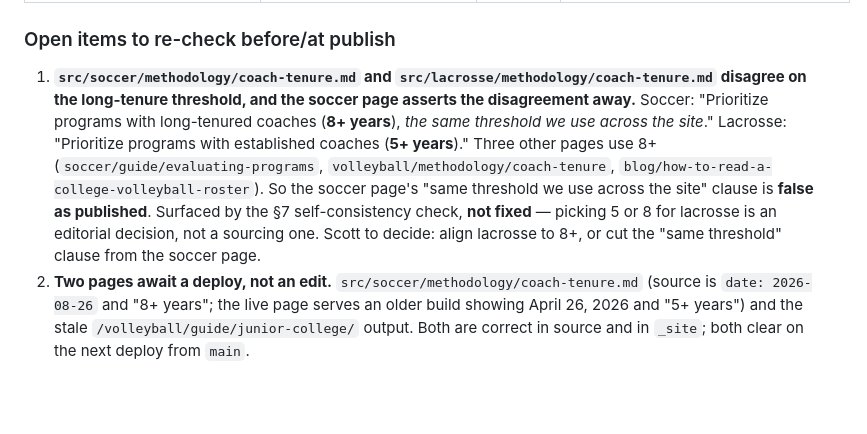
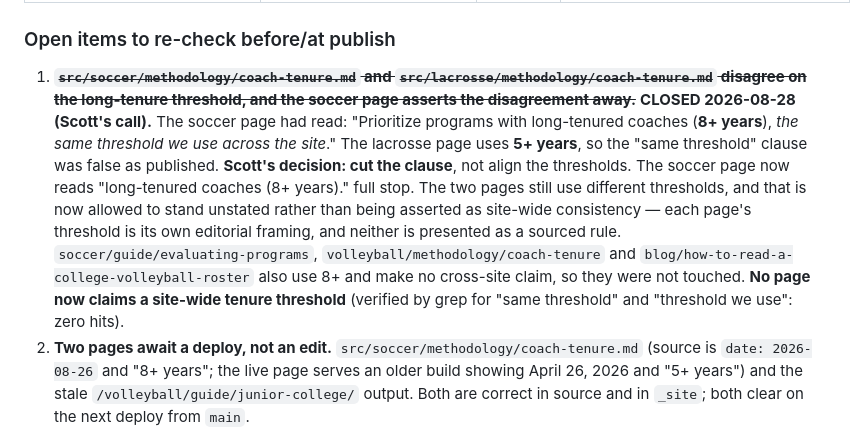
Before and after one commit to GrobeGames/rosterwise.app, a Markdown page: prototypes/research/guide-fact-log.md, the part around the change. GitHub-like rendering; blank space fills up the shorter version.

Commit message:
fix(content): cut the false site-wide tenure-threshold claim
soccer/methodology/coach-tenure said "long-tenured coaches (8+ years), the same
threshold we use across the site." lacrosse/methodology/coach-tenure uses 5+
years, so the "same threshold" clause was false as published.

Scott's call: cut the clause rather than align the two thresholds. Each page's
threshold stands as its own editorial framing; neither is presented as a sourced
rule, and no page now claims a site-wide threshold.

Surfaced by the section 7 self-consistency check during the 2026-08-28 audit
remediation and left open for Scott's decision; closes open item 1 in
prototypes/research/guide-fact-log.md.

Co-Authored-By: Claude Opus 5 <noreply@anthropic.com>

```diff
--- a/prototypes/research/guide-fact-log.md
+++ b/prototypes/research/guide-fact-log.md
@@ -100,7 +100,7 @@ Recorded so that a future pass does not reintroduce an error by acting on them.
 
 ### Open items to re-check before/at publish
 
-1. **`src/soccer/methodology/coach-tenure.md` and `src/lacrosse/methodology/coach-tenure.md` disagree on the long-tenure threshold, and the soccer page asserts the disagreement away.** Soccer: "Prioritize programs with long-tenured coaches (**8+ years**), *the same threshold we use across the site*." Lacrosse: "Prioritize programs with established coaches (**5+ years**)." Three other pages use 8+ (`soccer/guide/evaluating-programs`, `volleyball/methodology/coach-tenure`, `blog/how-to-read-a-college-volleyball-roster`). So the soccer page's "same threshold we use across the site" clause is **false as published**. Surfaced by the §7 self-consistency check, **not fixed** — picking 5 or 8 for lacrosse is an editorial decision, not a sourcing one. Scott to decide: align lacrosse to 8+, or cut the "same threshold" clause from the soccer page.
+1. ~~**`src/soccer/methodology/coach-tenure.md` and `src/lacrosse/methodology/coach-tenure.md` disagree on the long-tenure threshold, and the soccer page asserts the disagreement away.**~~ **CLOSED 2026-08-28 (Scott's call).** The soccer page had read: "Prioritize programs with long-tenured coaches (**8+ years**), *the same threshold we use across the site*." The lacrosse page uses **5+ years**, so the "same threshold" clause was false as published. **Scott's decision: cut the clause**, not align the thresholds. The soccer page now reads "long-tenured coaches (8+ years)." full stop. The two pages still use different thresholds, and that is now allowed to stand unstated rather than being asserted as site-wide consistency — each page's threshold is its own editorial framing, and neither is presented as a sourced rule. `soccer/guide/evaluating-programs`, `volleyball/methodology/coach-tenure` and `blog/how-to-read-a-college-volleyball-roster` also use 8+ and make no cross-site claim, so they were not touched. **No page now claims a site-wide tenure threshold** (verified by grep for "same threshold" and "threshold we use": zero hits).
 2. **Two pages await a deploy, not an edit.** `src/soccer/methodology/coach-tenure.md` (source is `date: 2026-08-26` and "8+ years"; the live page serves an older build showing April 26, 2026 and "5+ years") and the stale `/volleyball/guide/junior-college/` output. Both are correct in source and in `_site`; both clear on the next deploy from `main`.
 3. **`guide/recruited-athlete-admissions`** carries an Academic Index range "reported to range from approximately 60 to 240" attributed to "publicly available analyses," and Ivy League Likely Letter dates. Not in scope for this pass; no Tier 1 source has been sought. Flagged for the next guide-page pass.
 4. **Every 2026-27 date anchor on these pages** — the D1/D2/D3 initial-eligibility requirements, the D2 June 15 gate, the D2 and Other-D1-Sports calendars, and the House annual-election March 1 notice date — must be re-verified at the next season rollover. The NCAA moved the Division I eligibility page on 2026-08-21, four days before the pass that missed it.
```
Also changed, not shown: 1 other file.
